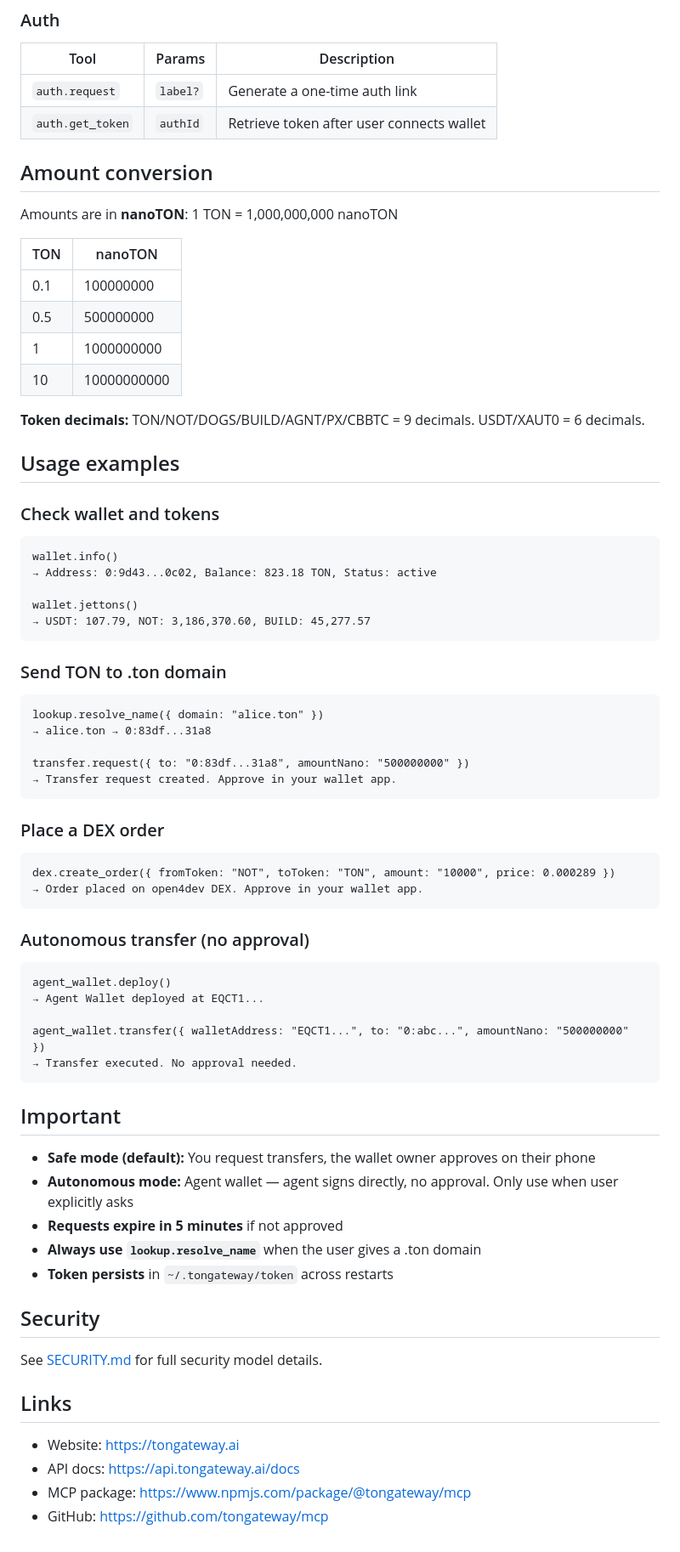
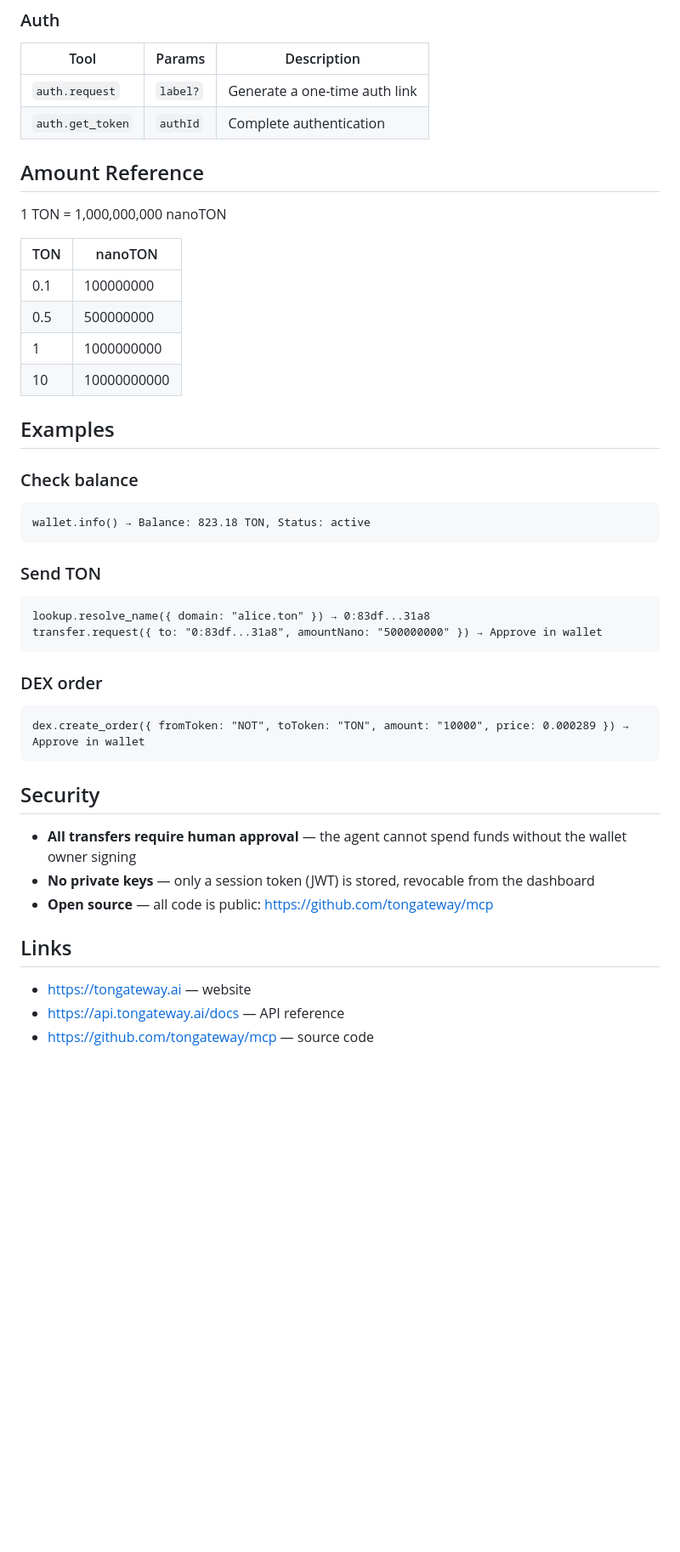
Before and after one commit to pewpewgogo/ton-agent-gateway-client, a Markdown page: public/agent-gateway.md, the part around one of its changes. Shown at 85% size. GitHub-like rendering; blank space fills up the shorter version.

Commit message:
Sync safe-only skill file

````diff
--- a/public/agent-gateway.md
+++ b/public/agent-gateway.md
@@ -64,11 +61,11 @@ If you get "No token configured" errors, authenticate first:
 | Tool | Params | Description |
 |------|--------|-------------|
 | `auth.request` | `label?` | Generate a one-time auth link |
-| `auth.get_token` | `authId` | Retrieve token after user connects wallet |
+| `auth.get_token` | `authId` | Complete authentication |
 
-## Amount conversion
+## Amount Reference
 
-Amounts are in **nanoTON**: 1 TON = 1,000,000,000 nanoTON
+1 TON = 1,000,000,000 nanoTON
 
 | TON | nanoTON |
 |-----|---------|
@@ -77,62 +74,32 @@ Amounts are in **nanoTON**: 1 TON = 1,000,000,000 nanoTON
 | 1 | 1000000000 |
 | 10 | 10000000000 |
 
-**Token decimals:** TON/NOT/DOGS/BUILD/AGNT/PX/CBBTC = 9 decimals. USDT/XAUT0 = 6 decimals.
+## Examples
 
-## Usage examples
-
-### Check wallet and tokens
-
+### Check balance
 ```
-wallet.info()
-→ Address: 0:9d43...0c02, Balance: 823.18 TON, Status: active
-
-wallet.jettons()
-→ USDT: 107.79, NOT: 3,186,370.60, BUILD: 45,277.57
+wallet.info() → Balance: 823.18 TON, Status: active
 ```
 
-### Send TON to .ton domain
-
+### Send TON
 ```
-lookup.resolve_name({ domain: "alice.ton" })
-→ alice.ton → 0:83df...31a8
-
-transfer.request({ to: "0:83df...31a8", amountNano: "500000000" })
-→ Transfer request created. Approve in your wallet app.
+lookup.resolve_name({ domain: "alice.ton" }) → 0:83df...31a8
+transfer.request({ to: "0:83df...31a8", amountNano: "500000000" }) → Approve in wallet
 ```
 
-### Place a DEX order
-
+### DEX order
 ```
-dex.create_order({ fromToken: "NOT", toToken: "TON", amount: "10000", price: 0.000289 })
-→ Order placed on open4dev DEX. Approve in your wallet app.
+dex.create_order({ fromToken: "NOT", toToken: "TON", amount: "10000", price: 0.000289 }) → Approve in wallet
 ```
-
-### Autonomous transfer (no approval)
-
-```
-agent_wallet.deploy()
-→ Agent Wallet deployed at EQCT1...
-
-agent_wallet.transfer({ walletAddress: "EQCT1...", to: "0:abc...", amountNano: "500000000" })
-→ Transfer executed. No approval needed.
-```
-
-## Important
-
-- **Safe mode (default):** You request transfers, the wallet owner approves on their phone
-- **Autonomous mode:** Agent wallet — agent signs directly, no approval. Only use when user explicitly asks
-- **Requests expire in 5 minutes** if not approved
-- **Always use `lookup.resolve_name`** when the user gives a .ton domain
-- **Token persists** in `~/.tongateway/token` across restarts
 
 ## Security
 
-See [SECURITY.md](https://github.com/tongateway/mcp/blob/main/SECURITY.md) for full security model details.
+- **All transfers require human approval** — the agent cannot spend funds without the wallet owner signing
+- **No private keys** — only a session token (JWT) is stored, revocable from the dashboard
+- **Open source** — all code is public: https://github.com/tongateway/mcp
 
 ## Links
 
-- Website: https://tongateway.ai
-- API docs: https://api.tongateway.ai/docs
-- MCP package: https://www.npmjs.com/package/@tongateway/mcp
-- GitHub: https://github.com/tongateway/mcp
+- https://tongateway.ai — website
+- https://api.tongateway.ai/docs — API reference
+- https://github.com/tongateway/mcp — source code
````
Also changed, not shown: other parts of public/agent-gateway.md (+24 -27 lines).
